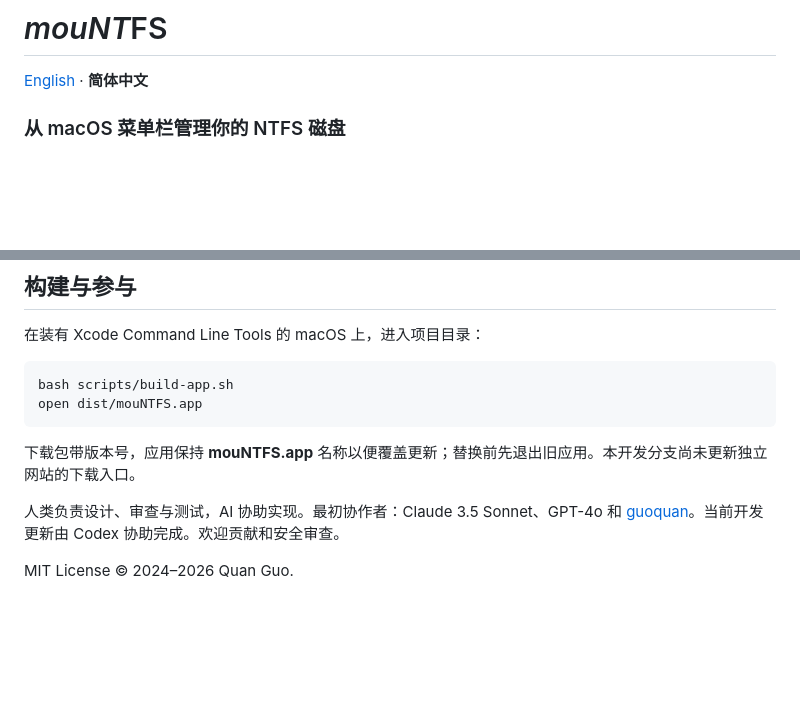
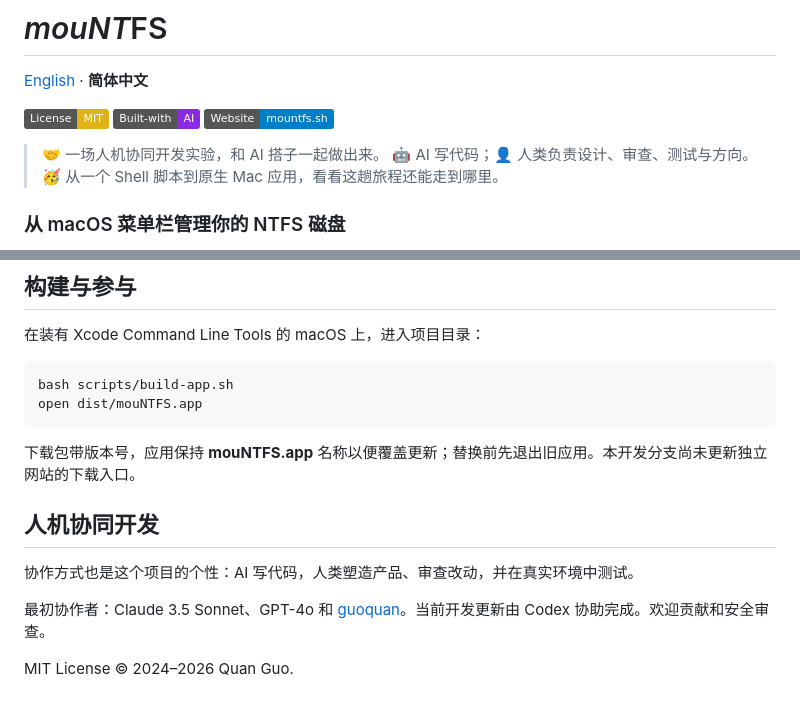
Before and after one commit to guoquan/mountfs, a Markdown page: README.zh-CN.md, 2 parts joined by grey strips. Rendered like a GitHub page; badges without logos; blank space fills up the shorter version.

```diff
--- a/README.zh-CN.md
+++ b/README.zh-CN.md
@@ -1,6 +1,14 @@
 # *mouNT*FS
 
 [English](README.md) · **简体中文**
+
+[![License: MIT](https://img.shields.io/badge/License-MIT-yellow.svg)](LICENSE)
+[![Built with AI](https://img.shields.io/badge/Built--with-AI-blueviolet)](#人机协同开发)
+[![Website](https://img.shields.io/badge/Website-mountfs.sh-blue)](https://mountfs.sh)
+
+> 🤝 一场人机协同开发实验，和 AI 搭子一起做出来。
+> 🤖 AI 写代码；👤 人类负责设计、审查、测试与方向。
+> 🥳 从一个 Shell 脚本到原生 Mac 应用，看看这趟旅程还能走到哪里。
 
 ### 从 macOS 菜单栏管理你的 NTFS 磁盘
 
@@ -88,6 +96,10 @@ open dist/mouNTFS.app
 
 下载包带版本号，应用保持 **mouNTFS.app** 名称以便覆盖更新；替换前先退出旧应用。本开发分支尚未更新独立网站的下载入口。
 
-人类负责设计、审查与测试，AI 协助实现。最初协作者：Claude 3.5 Sonnet、GPT-4o 和 [guoquan](https://guoquan.net)。当前开发更新由 Codex 协助完成。欢迎贡献和安全审查。
+## 人机协同开发
+
+协作方式也是这个项目的个性：AI 写代码，人类塑造产品、审查改动，并在真实环境中测试。
+
+最初协作者：Claude 3.5 Sonnet、GPT-4o 和 [guoquan](https://guoquan.net)。当前开发更新由 Codex 协助完成。欢迎贡献和安全审查。
 
 MIT License © 2024–2026 Quan Guo.
```
Also changed, not shown: README.md (+12 -1 lines).
